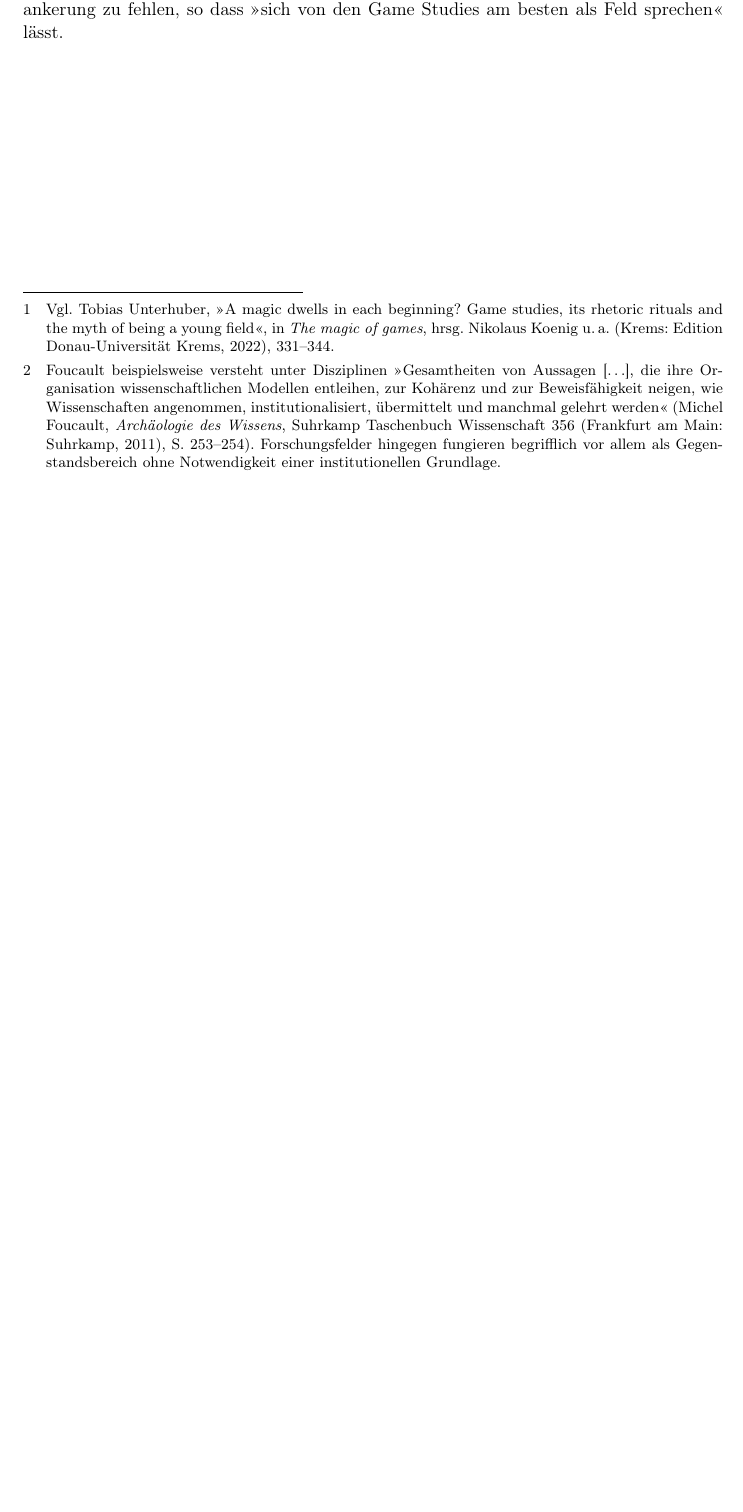
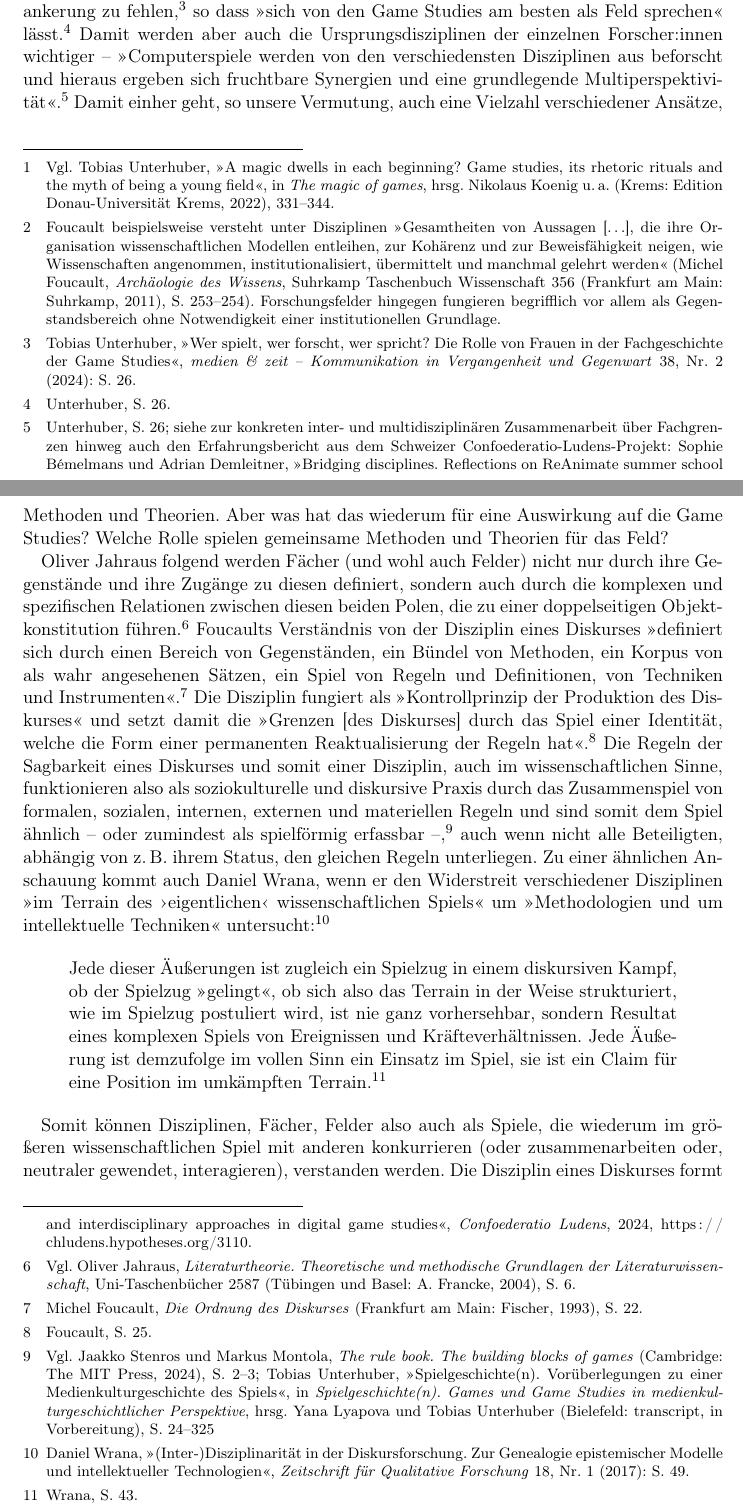
Before and after one commit to alephmembeth/survey-game-studies-2025, a LaTeX document (preprint/survey_game_studies.tex): part of page 2 of 13 before the commit and two parts of pages 2 and 3 of 16 after it, the two joined at a grey line, cut at the place of the change, the shorter picture padded with empty space. Compiled offline with pdfLaTeX.

Commit message:
Update preprint

```diff
--- a/preprint/survey_game_studies.tex
+++ b/preprint/survey_game_studies.tex
@@ -92,4 +92,22 @@ Zum Abschluss versuchen wir, unsere Erkenntnisse noch einmal gesammelt zu interp
 \section{Theoretischer Hintergrund}\label{sec:hintergrund}
 Zunächst aber steht die Frage im Raum, als was die Game Studies am besten zu verstehen sind:
 Sind sie eine Disziplin oder doch eher ein Feld?\footnote{Foucault beispielsweise versteht unter Disziplinen \enquote{Gesamtheiten von Aussagen [$\ldots$], die ihre Organisation wissenschaftlichen Modellen entleihen, zur Kohärenz und zur Beweisfähigkeit neigen, wie Wissenschaften angenommen, institutionalisiert, übermittelt und manchmal gelehrt werden} (\autocite[][S.~253--254]{foucault_archaologie_2011}). Forschungsfelder hingegen fungieren begrifflich vor allem als Gegenstandsbereich ohne Notwendigkeit einer institutionellen Grundlage.}
-Wie an anderer Stelle bereits angemerkt, scheint es den Game Studies (oder der Spielwissenschaft oder der Spielforschung) im deutschsprachigen Raum an Institutionalisierung und somit an stabilisierender Verankerung zu fehlen, so dass \enquote{sich von den Game Studies am besten als Feld sprechen} lässt.
+Wie an anderer Stelle bereits angemerkt, scheint es den Game Studies (oder der Spielwissenschaft oder der Spielforschung) im deutschsprachigen Raum an Institutionalisierung und somit an stabilisierender Verankerung zu fehlen,\autocite[][S.~26]{unterhuber_wer_2024} so dass \enquote{sich von den Game Studies am besten als Feld sprechen} lässt.\autocite[][S.~26]{unterhuber_wer_2024}
+Damit werden aber auch die Ursprungsdisziplinen der einzelnen Forscher:innen wichtiger -- \enquote{Computerspiele werden von den verschiedensten Disziplinen aus beforscht und hieraus ergeben sich fruchtbare Synergien und eine grundlegende Multiperspektivität}.\footnote{\autocite[][S.~26]{unterhuber_wer_2024}; siehe zur konkreten inter- und multidisziplinären Zusammenarbeit über Fachgrenzen hinweg auch den Erfahrungsbericht aus dem Schweizer Confoederatio-Ludens-Projekt: \autocite{bemelmans_bridging_2024}.}
+Damit einher geht, so unsere Vermutung, auch eine Vielzahl verschiedener Ansätze, Methoden und Theorien.
+Aber was hat das wiederum für eine Auswirkung auf die Game Studies?
+Welche Rolle spielen gemeinsame Methoden und Theorien für das Feld?
+
+Oliver Jahraus folgend werden Fächer (und wohl auch Felder) nicht nur durch ihre Gegenstände und ihre Zugänge zu diesen definiert, sondern auch durch die komplexen und spezifischen Relationen zwischen diesen beiden Polen, die zu einer doppelseitigen Objektkonstitution führen.\autocite[Vgl.][S.~6]{jahraus_literaturtheorie_2004}
+Foucaults Verständnis von der Disziplin eines Diskurses \enquote{definiert sich durch einen Bereich von Gegenständen, ein Bündel von Methoden, ein Korpus von als wahr angesehenen Sätzen, ein Spiel von Regeln und Definitionen, von Techniken und Instrumenten}.\autocite[][S.~22]{foucault_ordnung_1993}
+Die Disziplin fungiert als \enquote{Kontrollprinzip der Produktion des Diskurses} und setzt damit die \enquote{Grenzen [des Diskurses] durch das Spiel einer Identität, welche die Form einer permanenten Reaktualisierung der Regeln hat}.\autocite[][S.~25]{foucault_ordnung_1993}
+Die Regeln der Sagbarkeit eines Diskurses und somit einer Disziplin, auch im wissenschaftlichen Sinne, funktionieren also als soziokulturelle und diskursive Praxis durch das Zusammenspiel von formalen, sozialen, internen, externen und materiellen Regeln und sind somit dem Spiel ähnlich -- oder zumindest als spielförmig erfassbar --,\footnote{\autocite[Vgl.][S.~2--3]{stenros_rule_2024}; \autocite[][S.~24--325]{unterhuber_spielgeschichten_nodate}} auch wenn nicht alle Beteiligten, abhängig von z.\,B. ihrem Status, den gleichen Regeln unterliegen.
+Zu einer ähnlichen Anschauung kommt auch Daniel Wrana, wenn er den Widerstreit verschiedener Disziplinen \enquote{im Terrain des \enquote{eigentlichen} wissenschaftlichen Spiels} um \enquote{Methodologien und um intellektuelle Techniken} untersucht:\autocite[][S.~49]{wrana_inter-disziplinaritat_2017}
+
+\begin{quote}
+   Jede dieser Äußerungen ist zugleich ein Spielzug in einem diskursiven Kampf, ob der Spielzug \enquote{gelingt}, ob sich also das Terrain in der Weise strukturiert, wie im Spielzug postuliert wird, ist nie ganz vorhersehbar, sondern Resultat eines komplexen Spiels von Ereignissen und Kräfteverhältnissen.
+   Jede Äußerung ist demzufolge im vollen Sinn ein Einsatz im Spiel, sie ist ein Claim für eine Position im umkämpften Terrain.\autocite[][S.~43]{wrana_inter-disziplinaritat_2017}
+\end{quote}
+
+Somit können Disziplinen, Fächer, Felder also auch als Spiele, die wiederum im größeren wissenschaftlichen Spiel mit anderen konkurrieren (oder zusammenarbeiten oder, neutraler gewendet, interagieren), verstanden werden.
+Die Disziplin eines Diskurses formt damit sowohl die Außenwahrnehmung als auch die Selbstwahrnehmung.
```
Also changed, not shown: preprint/references.bib (+11 -3 lines), preprint/survey_game_studies.pdf, preprint/survey_game_studies.tex (9 more changed lines).
